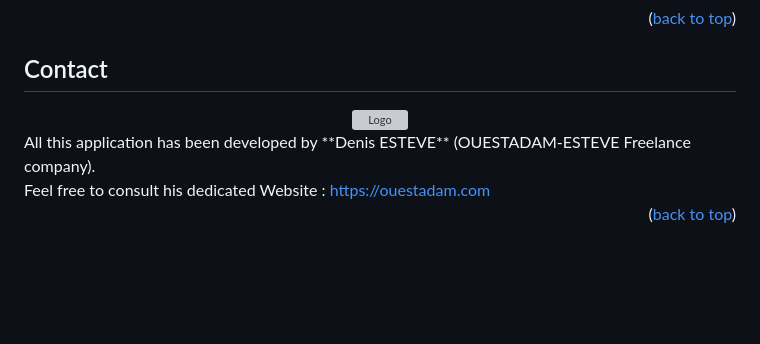
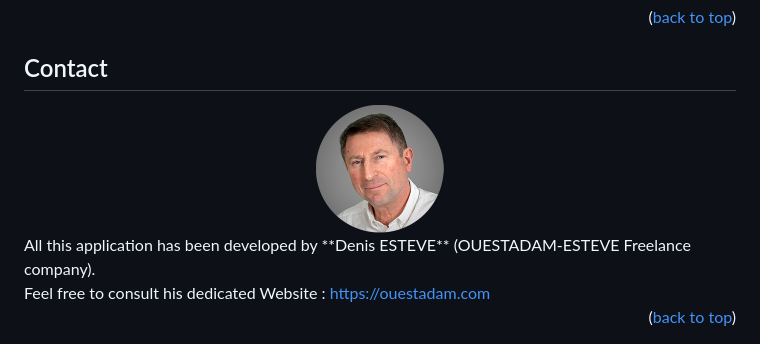
Before and after one commit to Ouestadam/OeTaskReport, a Markdown page: README.md, the part around the change. Drawn GitHub-style; blank space fills up the shorter version; grey boxes are pictures that could not be loaded.

Commit message:
Creation

```diff
--- a/README.md
+++ b/README.md
@@ -121,7 +121,7 @@ See `LICENSE.txt` for more information.
 ## Contact
 <div align="center">
   <a href="https://ouestadam.com" target="_blank">
-    <img src="images/Denis_Esteve_2024_256x256" alt="Logo" width="128" height="128" style="border-radius: 50%;">
+    <img src="images/Denis_Esteve_2024_256x256.png" alt="Logo" width="128" height="128" style="border-radius: 50%;">
   </a>
 </div>
 All this application has been developed by **Denis ESTEVE** (OUESTADAM-ESTEVE Freelance company).
```
